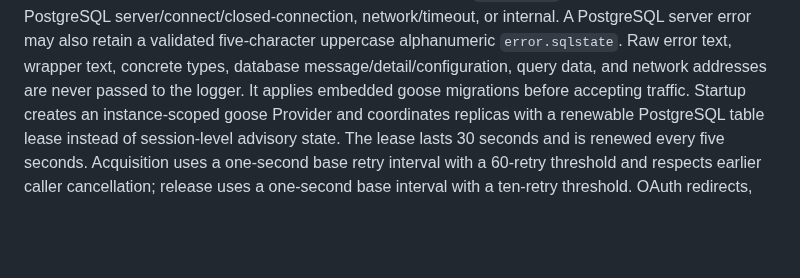
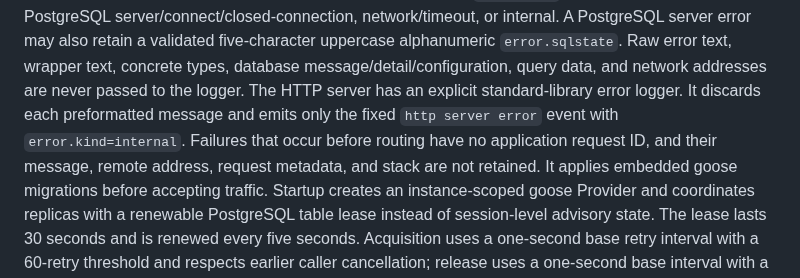
Before and after one commit to do-indeksa/platform, a Markdown page: apps/api/README.md, the part around the change. Rendered like a GitHub page; blank space fills up the shorter version.

Commit message:
docs(api): define safe HTTP server errors

```diff
--- a/apps/api/README.md
+++ b/apps/api/README.md
@@ -51,6 +51,11 @@ internal. A PostgreSQL server error may also retain a validated five-character
 uppercase alphanumeric `error.sqlstate`. Raw error text, wrapper text, concrete
 types, database message/detail/configuration, query data, and network addresses
 are never passed to the logger.
+The HTTP server has an explicit standard-library error logger. It discards each
+preformatted message and emits only the fixed `http server error` event with
+`error.kind=internal`. Failures that occur before routing have no application
+request ID, and their message, remote address, request metadata, and stack are
+not retained.
 It applies embedded goose migrations before accepting traffic. Startup creates
 an instance-scoped goose Provider and coordinates replicas with a renewable
 PostgreSQL table lease instead of session-level advisory state. The lease lasts
```
Also changed, not shown: docs/ENGINEERING.md (+1 -0 lines), docs/decisions/0068-sanitize-net-http-server-errors.md (added, +54 -0 lines).
